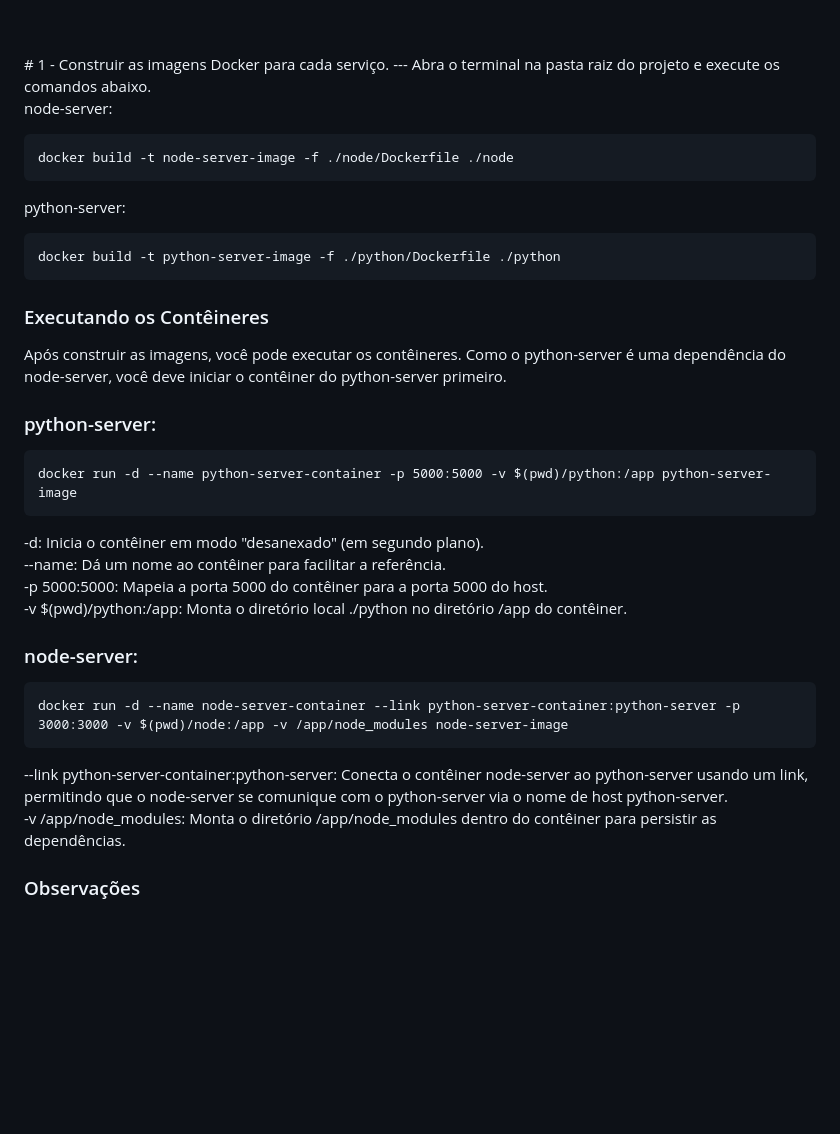
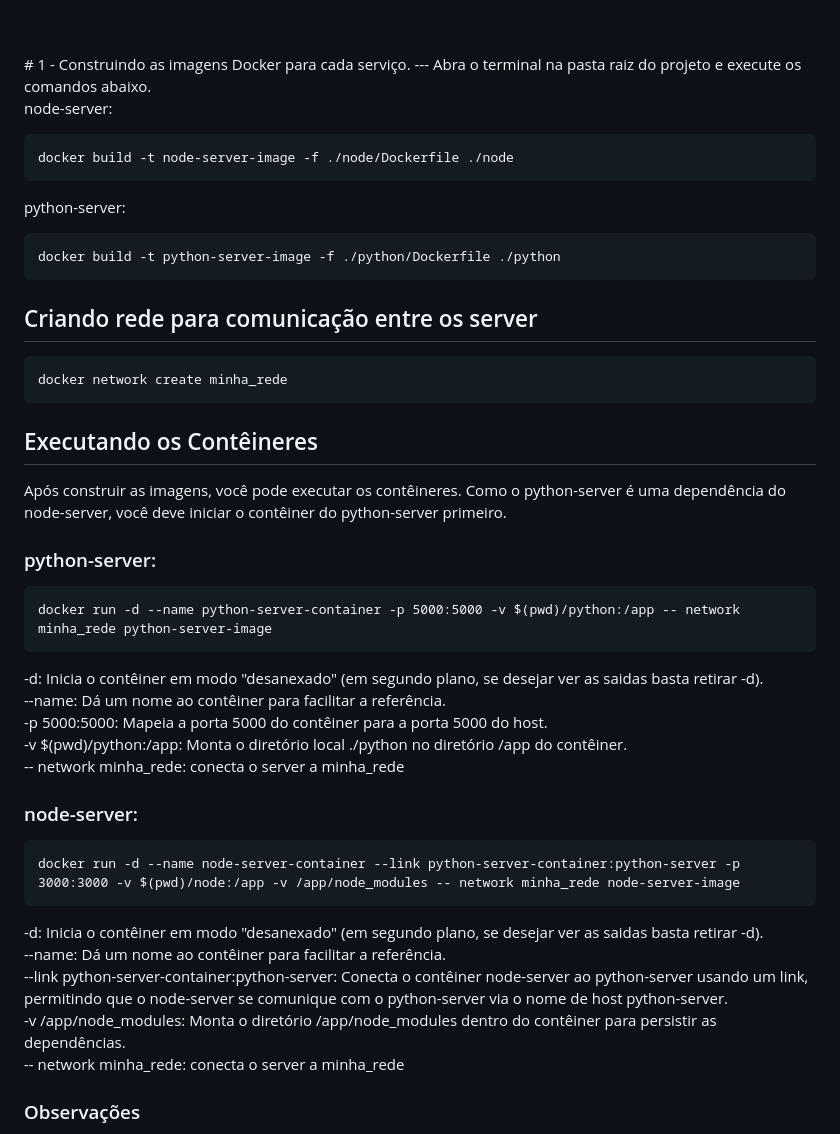
Before and after one commit to OsvaldoUfla/Sistema-de-Notificacao-e-Analise-de-Dados, a Markdown page: README.md, the part around the change. Rendered like a GitHub page; blank space fills up the shorter version.

```diff
--- a/README.md
+++ b/README.md
@@ -19,7 +19,7 @@ Este projeto envolve o desenvolvimento de um sistema de notificação e análise
 - **Envio de notificações para eventos cadastrados**: Sistema de notificações via email.
 <br>
 <br>
-# 1 - Construir as imagens Docker para cada serviço.
+# 1 - Construindo as imagens Docker para cada serviço.
 ---
 Abra o terminal na pasta raiz do projeto e execute os comandos abaixo.
 
@@ -31,25 +31,33 @@ python-server:
 
     docker build -t python-server-image -f ./python/Dockerfile ./python
 
-### Executando os Contêineres
+## Criando rede para comunicação entre os server
+
+    docker network create minha_rede
+
+## Executando os Contêineres
 
 Após construir as imagens, você pode executar os contêineres. Como o python-server é uma dependência do node-server, você deve iniciar o contêiner do python-server primeiro.
 
 ### python-server:
 
-    docker run -d --name python-server-container -p 5000:5000 -v $(pwd)/python:/app python-server-image
+    docker run -d --name python-server-container -p 5000:5000 -v $(pwd)/python:/app -- network minha_rede python-server-image
 
--d: Inicia o contêiner em modo "desanexado" (em segundo plano).
+-d: Inicia o contêiner em modo "desanexado" (em segundo plano, se desejar ver as saidas basta retirar -d).
 --name: Dá um nome ao contêiner para facilitar a referência.
 -p 5000:5000: Mapeia a porta 5000 do contêiner para a porta 5000 do host.
 -v $(pwd)/python:/app: Monta o diretório local ./python no diretório /app do contêiner.
+-- network minha_rede: conecta o server a minha_rede
 
 ### node-server:
 
-    docker run -d --name node-server-container --link python-server-container:python-server -p 3000:3000 -v $(pwd)/node:/app -v /app/node_modules node-server-image
+    docker run -d --name node-server-container --link python-server-container:python-server -p 3000:3000 -v $(pwd)/node:/app -v /app/node_modules -- network minha_rede node-server-image
 
+-d: Inicia o contêiner em modo "desanexado" (em segundo plano, se desejar ver as saidas basta retirar -d).
+--name: Dá um nome ao contêiner para facilitar a referência.
 --link python-server-container:python-server: Conecta o contêiner node-server ao python-server usando um link, permitindo que o node-server se comunique com o python-server via o nome de host python-server.
 -v /app/node_modules: Monta o diretório /app/node_modules dentro do contêiner para persistir as dependências.
+-- network minha_rede: conecta o server a minha_rede
 
 ### Observações
 
```
